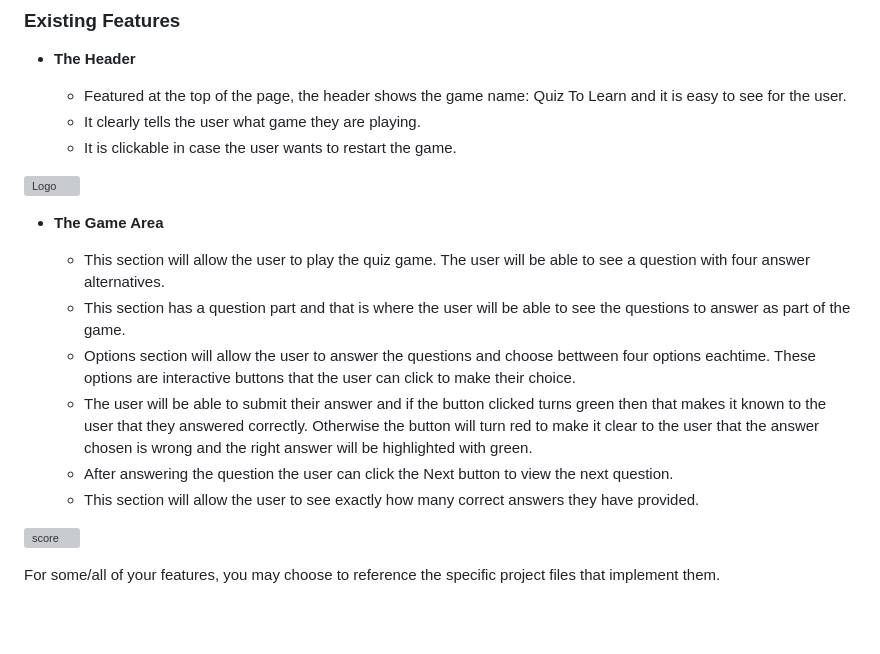
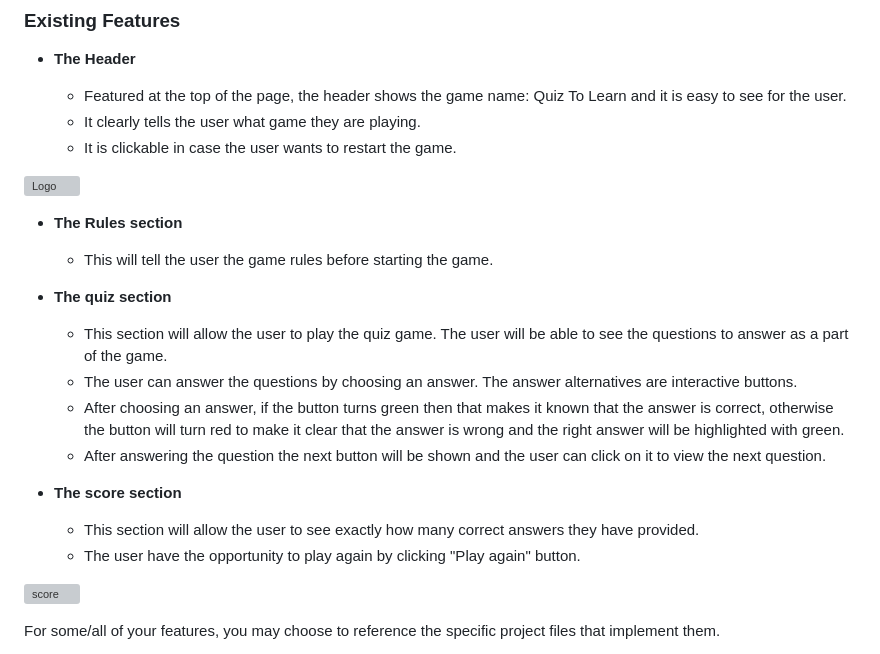
Before and after one commit to programmer-1991/quiz-app-PP2, a Markdown page: README.md, the part around the change. Drawn GitHub-style; blank space fills up the shorter version; grey boxes are pictures that could not be loaded.

Commit message:
Restructure The Game Area section, add The rules section

```diff
--- a/README.md
+++ b/README.md
@@ -16,14 +16,21 @@ Quiz-to-learn is a website that aims to show how pure JavaScript works in a real
 
 ![Logo](assets/images/)
 
-- __The Game Area__
+- __The Rules section__
 
-  - This section will allow the user to play the quiz game. The user will be able to see a question with four answer alternatives.
-  - This section has a question part and that is where the user will be able to see the questions to answer as part of the game.
-  - Options section will allow the user to answer the questions and choose bettween four options eachtime. These options are interactive buttons that the user can click to make their choice.
-  - The user will be able to submit their answer and if the button clicked turns green then that makes it known to the user that they answered correctly. Otherwise the button will turn red to make it clear to the user that the answer chosen is wrong and the right answer will be highlighted with green.
-  - After answering the question the user can click the Next button to view the next question.
+  - This will tell the user the game rules before starting the game.
+
+- __The quiz section__
+
+  - This section will allow the user to play the quiz game. The user will be able to see the questions to answer as a part of the game.
+  - The user can answer the questions by choosing an answer. The answer alternatives are interactive buttons.
+  - After choosing an answer, if the button turns green then that makes it known that the answer is correct, otherwise the button will turn red to make it clear that the answer is wrong and the right answer will be highlighted with green.
+  - After answering the question the next button will be shown and the user can click on it to view the next question.
+
+- __The score section__
+
   - This section will allow the user to see exactly how many correct answers they have provided.
+  - The user have the opportunity to play again by clicking "Play again" button.
 
 ![score]()
 
```
